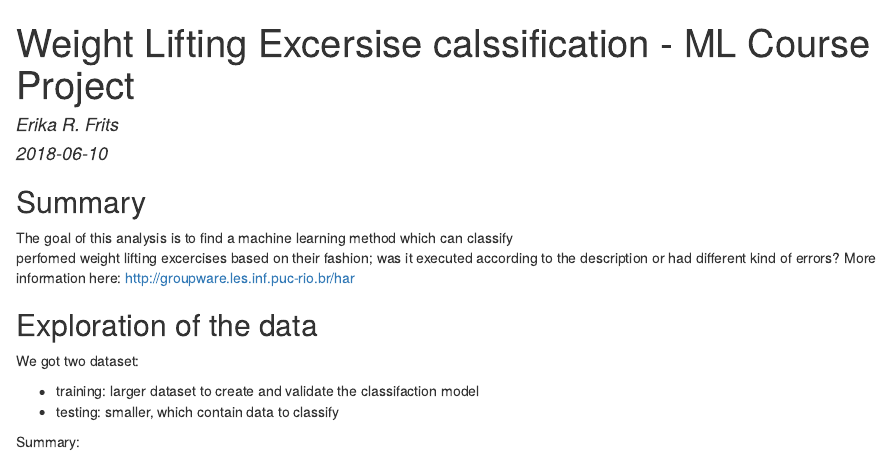
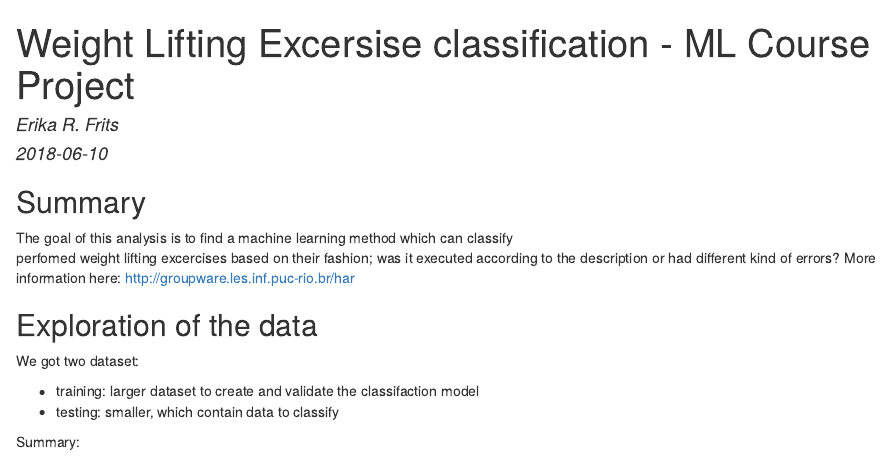
Before and after one commit to erfrits/erfrits.github.io, an R Markdown document (MLCourseProject.Rmd): the page in a window 1100 px wide, from its top. The pictures show the output file MLCourseProject.html that the author committed with the source, opened offline.

Commit message:
Add files via upload

```diff
--- a/MLCourseProject.Rmd
+++ b/MLCourseProject.Rmd
@@ -1,5 +1,5 @@
 ---
-title: "Weight Lifting Excersise calssification - ML Course Project"
+title: "Weight Lifting Excersise classification - ML Course Project"
 author: "Erika R. Frits"
 date: '2018-06-10'
 output: html_document
```
Also changed, not shown: MLCourseProject.html.
